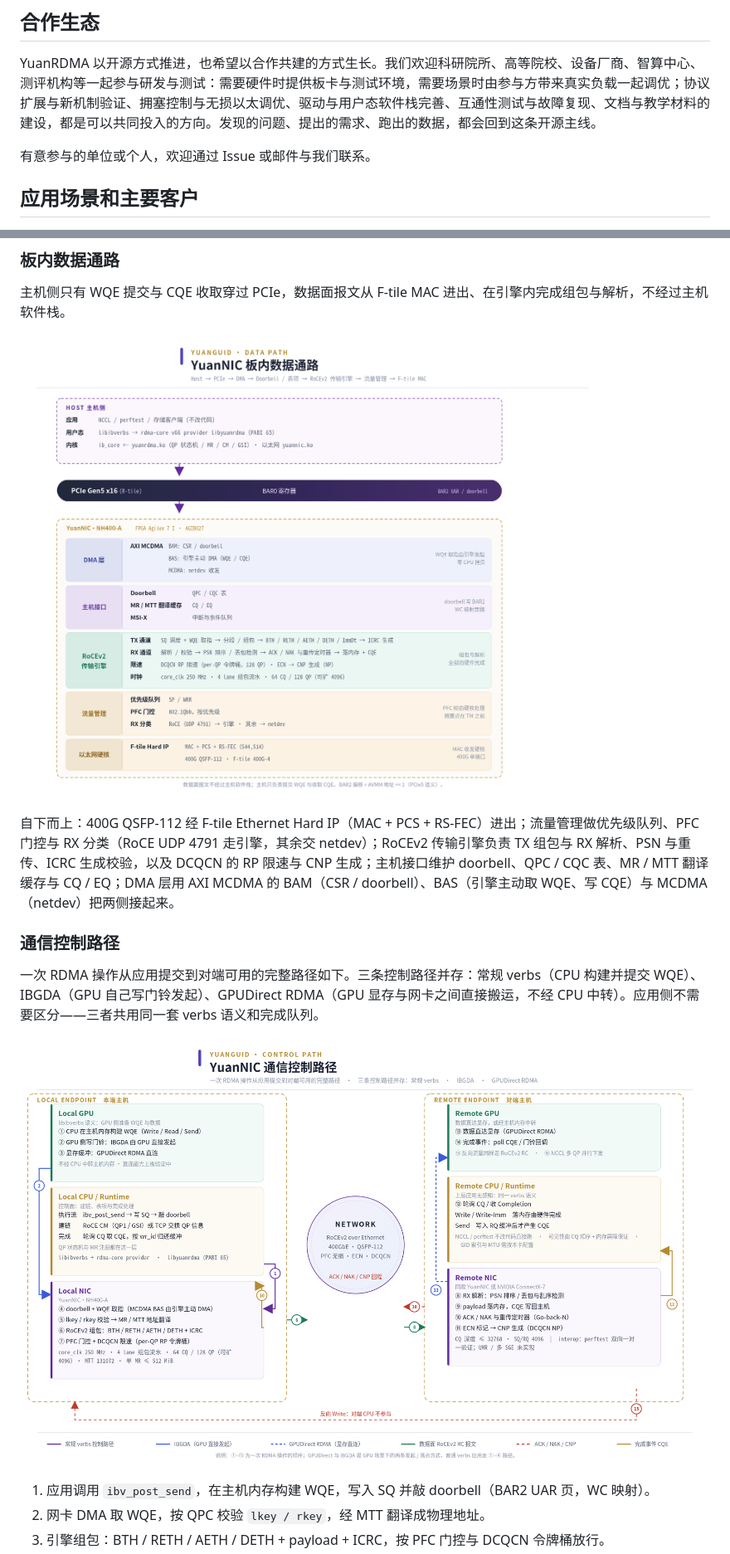
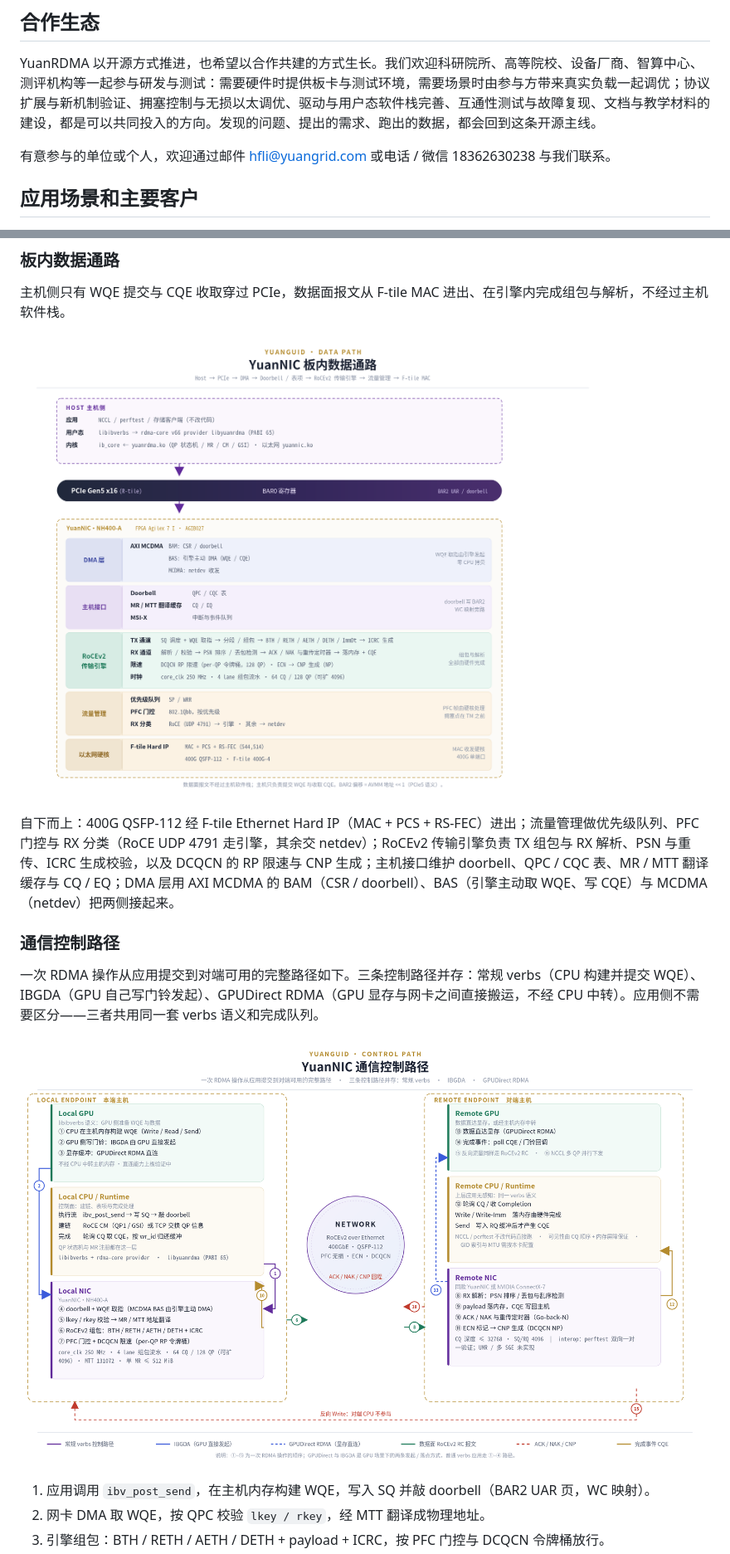
Before and after one commit to YuanGrid/YuanRDMA, a Markdown page: README.md, 2 parts joined by grey strips. Shown at 83% size. GitHub-like rendering; pictures changed too: docs/image/control-path.png, docs/image/on-card-datapath.png.

```diff
--- a/README.md
+++ b/README.md
@@ -33,7 +33,7 @@ YuanNIC 具备面向高速互联的硬件链路时序优化与协议卸载能力
 
 YuanRDMA 以开源方式推进，也希望以合作共建的方式生长。我们欢迎科研院所、高等院校、设备厂商、智算中心、测评机构等一起参与研发与测试：需要硬件时提供板卡与测试环境，需要场景时由参与方带来真实负载一起调优；协议扩展与新机制验证、拥塞控制与无损以太调优、驱动与用户态软件栈完善、互通性测试与故障复现、文档与教学材料的建设，都是可以共同投入的方向。发现的问题、提出的需求、跑出的数据，都会回到这条开源主线。
 
-有意参与的单位或个人，欢迎通过 Issue 或邮件与我们联系。
+有意参与的单位或个人，欢迎通过邮件 hfli@yuangrid.com 或电话 / 微信 18362630238 与我们联系。
 
 ## 应用场景和主要客户
 
```
Also changed, not shown: other parts of README.md (+1 -1 lines), README.en.md (+2 -2 lines), 2 other files.
